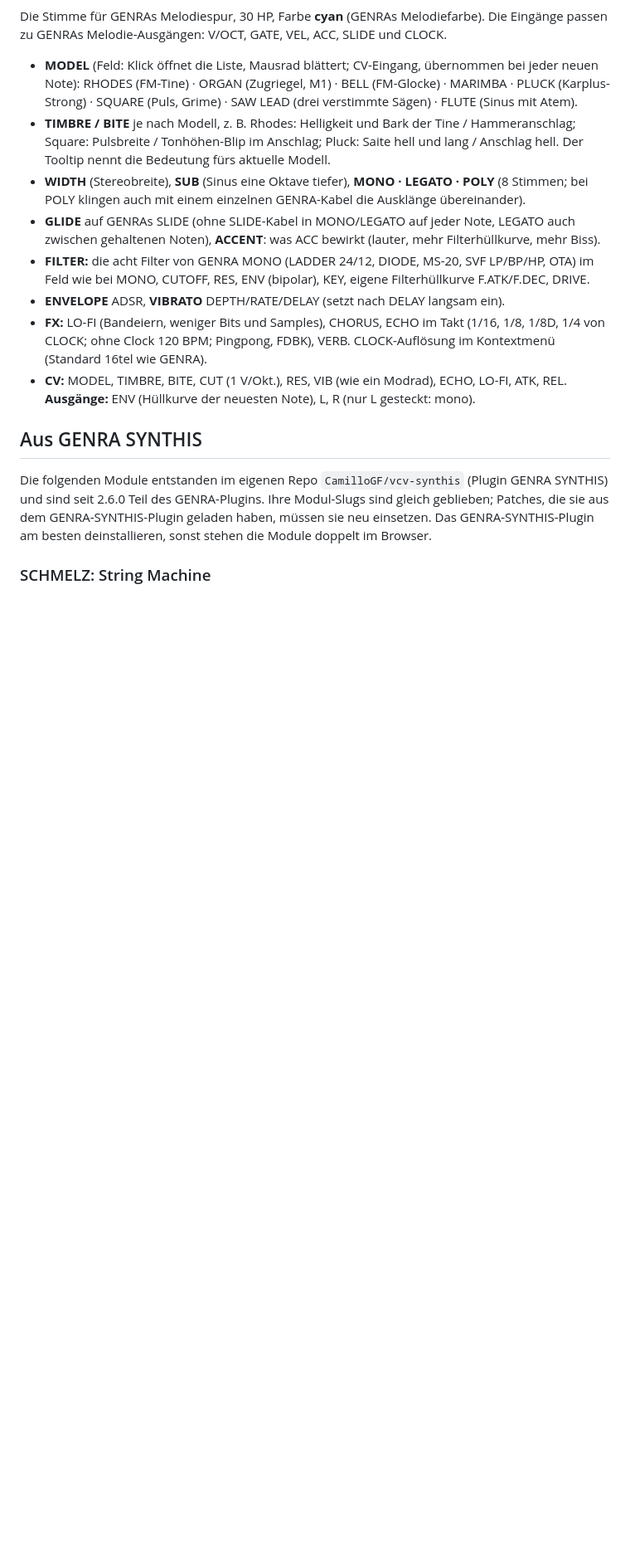
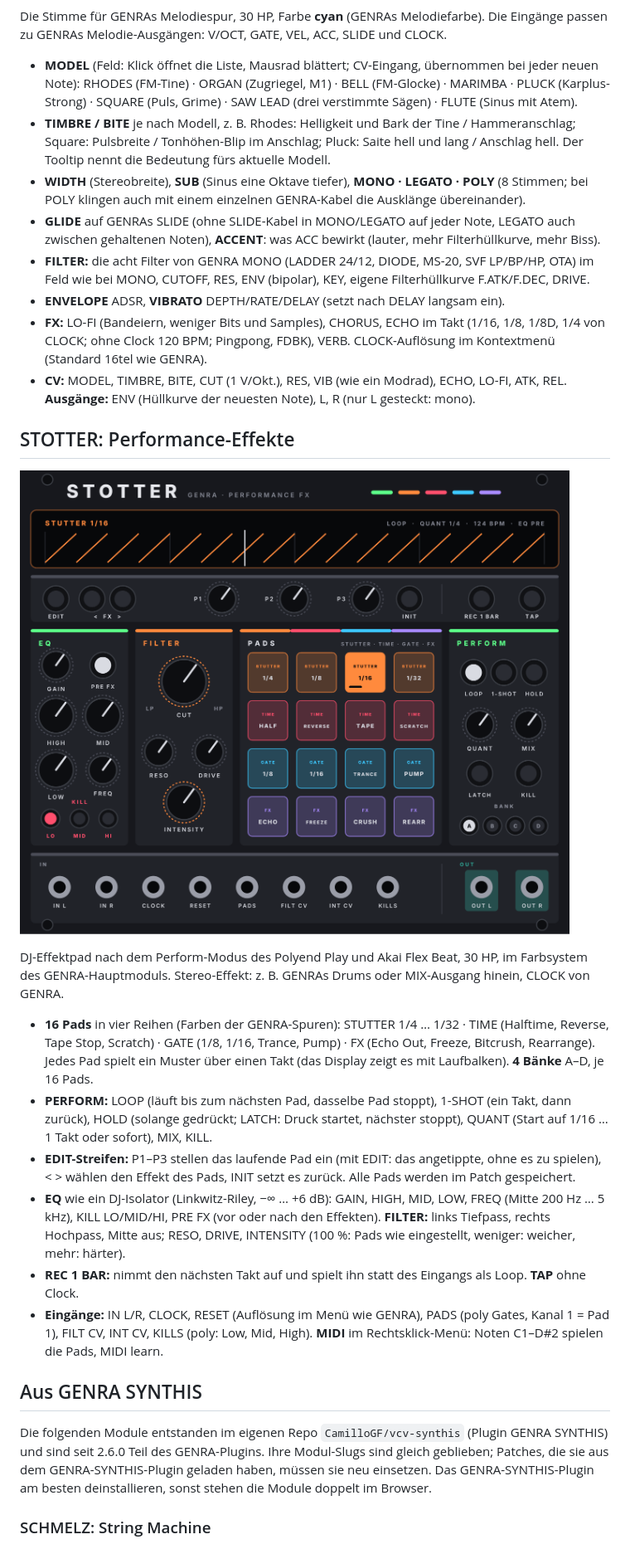
Before and after one commit to Camillowup/Genra-for-Vcv, a Markdown page: README.md, the part around one of its changes. Shown at 83% size. Rendered like a GitHub page; pictures changed too: docs/entwuerfe/stotter.png (added); blank space fills up the shorter version.

```diff
--- a/README.md
+++ b/README.md
@@ -86,6 +86,27 @@ Melodie-Ausgängen: V/OCT, GATE, VEL, ACC, SLIDE und CLOCK.
 - **CV:** MODEL, TIMBRE, BITE, CUT (1 V/Okt.), RES, VIB (wie ein Modrad), ECHO, LO-FI, ATK, REL.
   **Ausgänge:** ENV (Hüllkurve der neuesten Note), L, R (nur L gesteckt: mono).
 
+## STOTTER: Performance-Effekte
+
+![STOTTER](docs/entwuerfe/stotter.png)
+
+DJ-Effektpad nach dem Perform-Modus des Polyend Play und Akai Flex Beat, 30 HP, im Farbsystem des GENRA-Hauptmoduls.
+Stereo-Effekt: z. B. GENRAs Drums oder MIX-Ausgang hinein, CLOCK von GENRA.
+
+- **16 Pads** in vier Reihen (Farben der GENRA-Spuren): STUTTER 1/4 … 1/32 · TIME (Halftime, Reverse, Tape Stop,
+  Scratch) · GATE (1/8, 1/16, Trance, Pump) · FX (Echo Out, Freeze, Bitcrush, Rearrange). Jedes Pad spielt ein Muster
+  über einen Takt (das Display zeigt es mit Laufbalken). **4 Bänke** A–D, je 16 Pads.
+- **PERFORM:** LOOP (läuft bis zum nächsten Pad, dasselbe Pad stoppt), 1-SHOT (ein Takt, dann zurück), HOLD (solange
+  gedrückt; LATCH: Druck startet, nächster stoppt), QUANT (Start auf 1/16 … 1 Takt oder sofort), MIX, KILL.
+- **EDIT-Streifen:** P1–P3 stellen das laufende Pad ein (mit EDIT: das angetippte, ohne es zu spielen), < > wählen den
+  Effekt des Pads, INIT setzt es zurück. Alle Pads werden im Patch gespeichert.
+- **EQ** wie ein DJ-Isolator (Linkwitz-Riley, −∞ … +6 dB): GAIN, HIGH, MID, LOW, FREQ (Mitte 200 Hz … 5 kHz), KILL LO/MID/HI,
+  PRE FX (vor oder nach den Effekten). **FILTER:** links Tiefpass, rechts Hochpass, Mitte aus; RESO, DRIVE, INTENSITY
+  (100 %: Pads wie eingestellt, weniger: weicher, mehr: härter).
+- **REC 1 BAR:** nimmt den nächsten Takt auf und spielt ihn statt des Eingangs als Loop. **TAP** ohne Clock.
+- **Eingänge:** IN L/R, CLOCK, RESET (Auflösung im Menü wie GENRA), PADS (poly Gates, Kanal 1 = Pad 1), FILT CV, INT CV,
+  KILLS (poly: Low, Mid, High). **MIDI** im Rechtsklick-Menü: Noten C1–D#2 spielen die Pads, MIDI learn.
+
 ## Aus GENRA SYNTHIS
 
 Die folgenden Module entstanden im eigenen Repo `CamilloGF/vcv-synthis` (Plugin GENRA SYNTHIS) und sind seit 2.6.0 Teil
```
Also changed, not shown: other parts of README.md (+5 -3 lines), PROJEKT.md (+2 -1 lines), docs/entwuerfe/kwasub.png.
